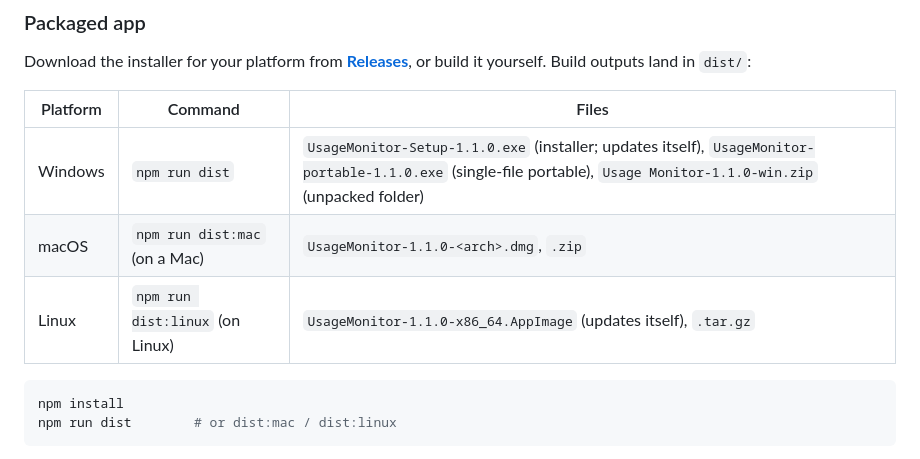
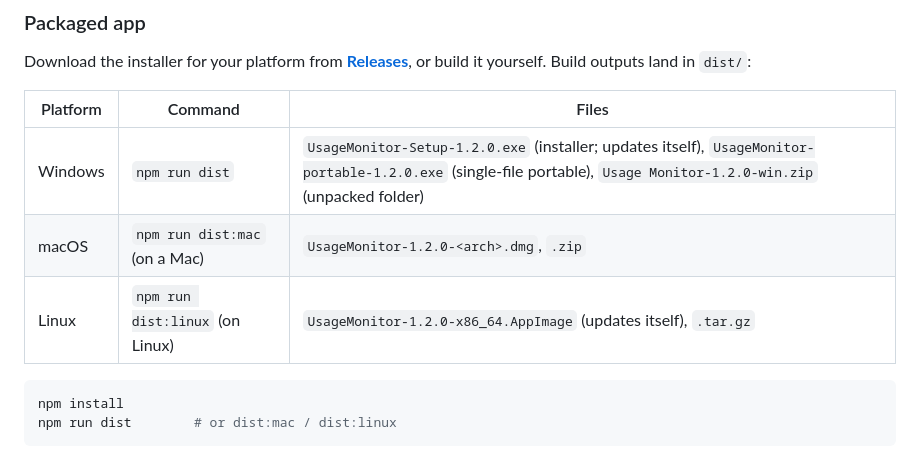
Before and after one commit to sb-git-cs/usage-monitor, a Markdown page: README.md, the part around the change. Rendered like a GitHub page.

````diff
--- a/README.md
+++ b/README.md
@@ -119,9 +119,9 @@ Download the installer for your platform from [**Releases**](https://github.com/
 
 | Platform | Command | Files |
 | --- | --- | --- |
-| Windows | `npm run dist` | `UsageMonitor-Setup-1.1.0.exe` (installer; updates itself), `UsageMonitor-portable-1.1.0.exe` (single-file portable), `Usage Monitor-1.1.0-win.zip` (unpacked folder) |
-| macOS | `npm run dist:mac` (on a Mac) | `UsageMonitor-1.1.0-<arch>.dmg`, `.zip` |
-| Linux | `npm run dist:linux` (on Linux) | `UsageMonitor-1.1.0-x86_64.AppImage` (updates itself), `.tar.gz` |
+| Windows | `npm run dist` | `UsageMonitor-Setup-1.2.0.exe` (installer; updates itself), `UsageMonitor-portable-1.2.0.exe` (single-file portable), `Usage Monitor-1.2.0-win.zip` (unpacked folder) |
+| macOS | `npm run dist:mac` (on a Mac) | `UsageMonitor-1.2.0-<arch>.dmg`, `.zip` |
+| Linux | `npm run dist:linux` (on Linux) | `UsageMonitor-1.2.0-x86_64.AppImage` (updates itself), `.tar.gz` |
 
 ```sh
 npm install
````
Also changed, not shown: CHANGELOG.md (+1 -1 lines), docs/handoff.md (+4 -4 lines), docs/screenshots/overview.png, docs/screenshots/tray-flyout.png, 2 other files.
